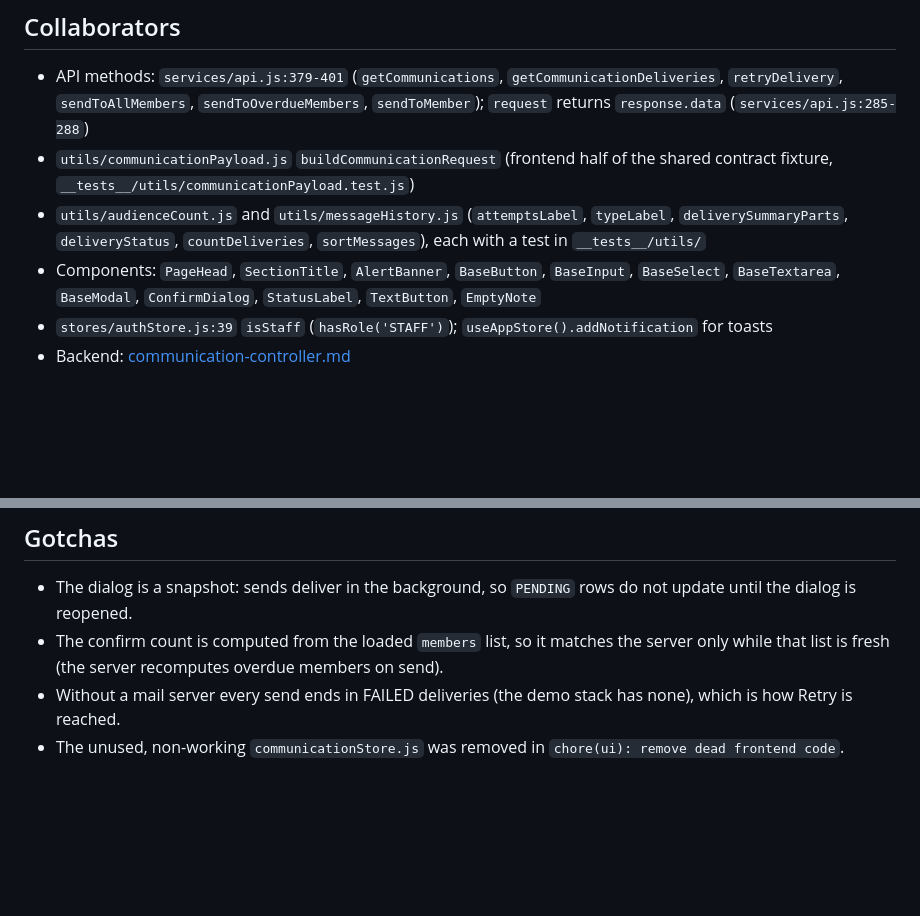
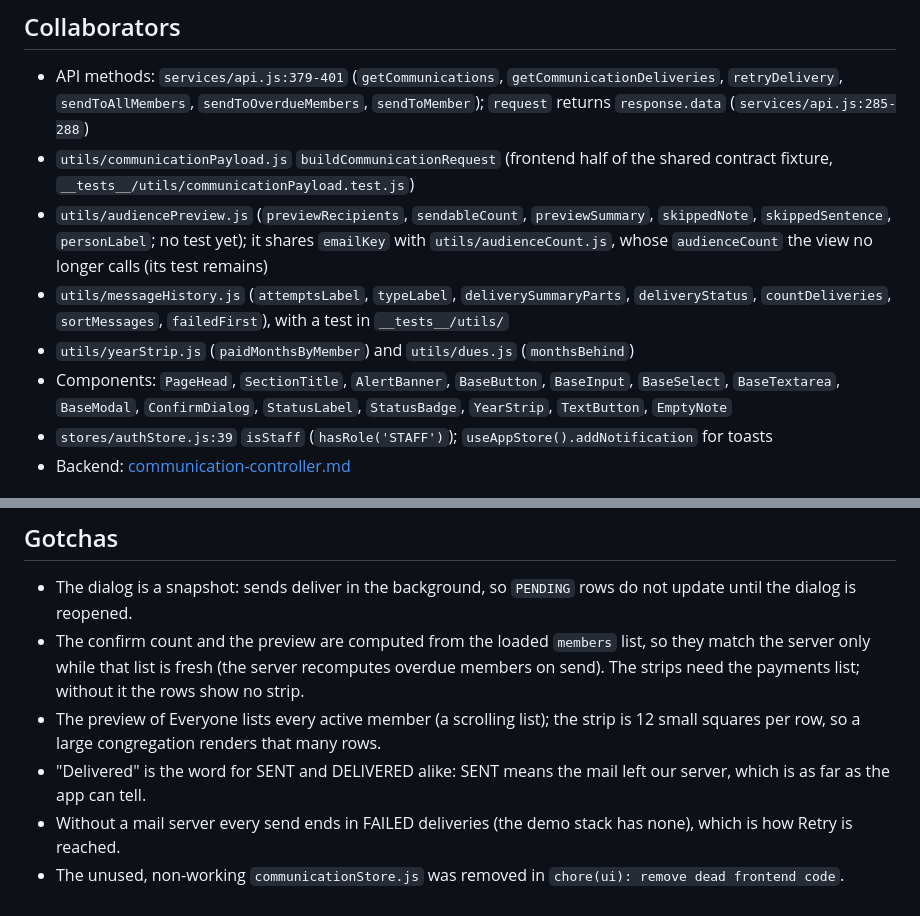
Before and after one commit to amenski/church-membership, a Markdown page: docs/features/communications-view.md, 2 parts joined by grey strips. Drawn GitHub-style; blank space fills up the shorter version.

```diff
--- a/docs/features/communications-view.md
+++ b/docs/features/communications-view.md
@@ -51,8 +57,10 @@ Component `data()` (`views/CommunicationsView.vue:197-215`), not the Pinia store
 ## Collaborators
 - API methods: `services/api.js:379-401` (`getCommunications`, `getCommunicationDeliveries`, `retryDelivery`, `sendToAllMembers`, `sendToOverdueMembers`, `sendToMember`); `request` returns `response.data` (`services/api.js:285-288`)
 - `utils/communicationPayload.js` `buildCommunicationRequest` (frontend half of the shared contract fixture, `__tests__/utils/communicationPayload.test.js`)
-- `utils/audienceCount.js` and `utils/messageHistory.js` (`attemptsLabel`, `typeLabel`, `deliverySummaryParts`, `deliveryStatus`, `countDeliveries`, `sortMessages`), each with a test in `__tests__/utils/`
-- Components: `PageHead`, `SectionTitle`, `AlertBanner`, `BaseButton`, `BaseInput`, `BaseSelect`, `BaseTextarea`, `BaseModal`, `ConfirmDialog`, `StatusLabel`, `TextButton`, `EmptyNote`
+- `utils/audiencePreview.js` (`previewRecipients`, `sendableCount`, `previewSummary`, `skippedNote`, `skippedSentence`, `personLabel`; no test yet); it shares `emailKey` with `utils/audienceCount.js`, whose `audienceCount` the view no longer calls (its test remains)
+- `utils/messageHistory.js` (`attemptsLabel`, `typeLabel`, `deliverySummaryParts`, `deliveryStatus`, `countDeliveries`, `sortMessages`, `failedFirst`), with a test in `__tests__/utils/`
+- `utils/yearStrip.js` (`paidMonthsByMember`) and `utils/dues.js` (`monthsBehind`)
+- Components: `PageHead`, `SectionTitle`, `AlertBanner`, `BaseButton`, `BaseInput`, `BaseSelect`, `BaseTextarea`, `BaseModal`, `ConfirmDialog`, `StatusLabel`, `StatusBadge`, `YearStrip`, `TextButton`, `EmptyNote`
 - `stores/authStore.js:39` `isStaff` (`hasRole('STAFF')`); `useAppStore().addNotification` for toasts
 - Backend: [communication-controller.md](communication-controller.md)
 
@@ -67,6 +75,8 @@ Component `data()` (`views/CommunicationsView.vue:197-215`), not the Pinia store
 
 ## Gotchas
 - The dialog is a snapshot: sends deliver in the background, so `PENDING` rows do not update until the dialog is reopened.
-- The confirm count is computed from the loaded `members` list, so it matches the server only while that list is fresh (the server recomputes overdue members on send).
+- The confirm count and the preview are computed from the loaded `members` list, so they match the server only while that list is fresh (the server recomputes overdue members on send). The strips need the payments list; without it the rows show no strip.
+- The preview of Everyone lists every active member (a scrolling list); the strip is 12 small squares per row, so a large congregation renders that many rows.
+- "Delivered" is the word for SENT and DELIVERED alike: SENT means the mail left our server, which is as far as the app can tell.
 - Without a mail server every send ends in FAILED deliveries (the demo stack has none), which is how Retry is reached.
 - The unused, non-working `communicationStore.js` was removed in `chore(ui): remove dead frontend code`.
```
Also changed, not shown: other parts of docs/features/communications-view.md (+13 -7 lines), docs/design.md (+2 -1 lines), docs/features/communications.md (+14 -13 lines).
